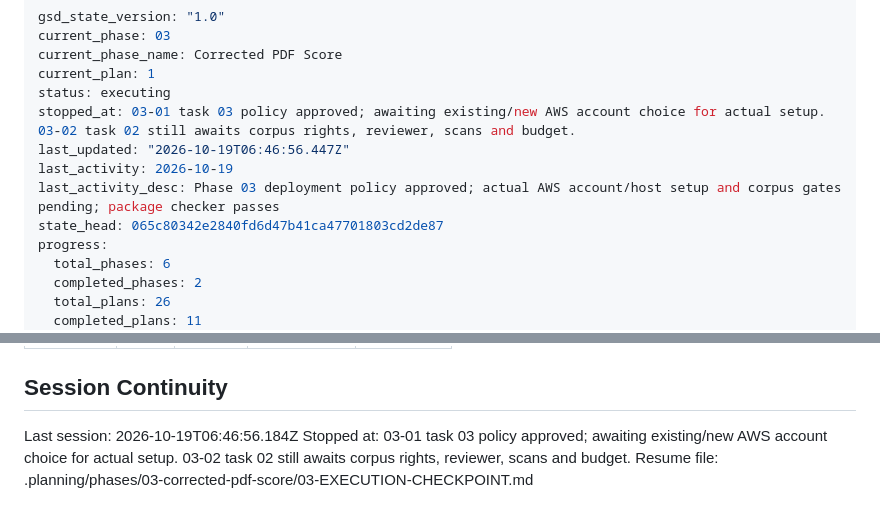
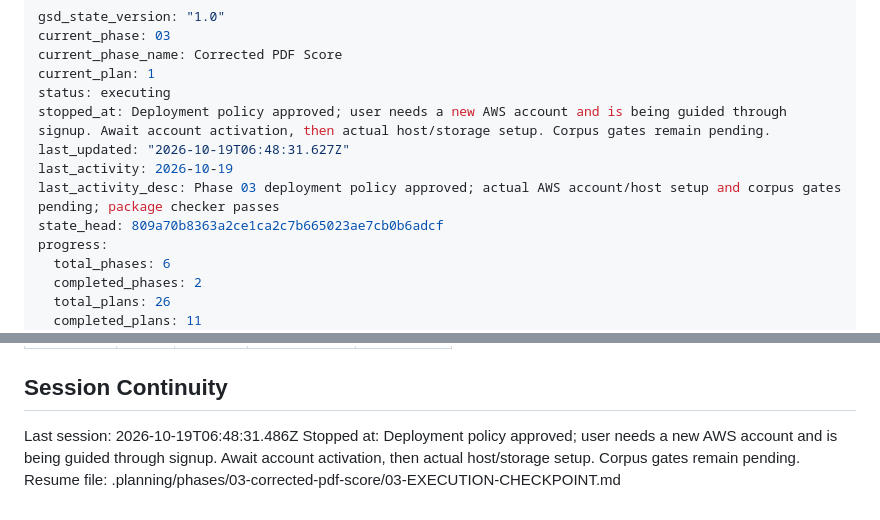
Before and after one commit to mcastig11/pitch-proof, a Markdown page: .planning/STATE.md, 2 parts joined by grey strips. Rendered like a GitHub page.

Commit message:
docs(03): preserve new AWS account signup handoff

```diff
--- a/.planning/STATE.md
+++ b/.planning/STATE.md
@@ -4,11 +4,11 @@ current_phase: 03
 current_phase_name: Corrected PDF Score
 current_plan: 1
 status: executing
-stopped_at: 03-01 task 03 policy approved; awaiting existing/new AWS account choice for actual setup. 03-02 task 02 still awaits corpus rights, reviewer, scans and budget.
-last_updated: "2026-10-19T06:46:56.447Z"
+stopped_at: Deployment policy approved; user needs a new AWS account and is being guided through signup. Await account activation, then actual host/storage setup. Corpus gates remain pending.
+last_updated: "2026-10-19T06:48:31.627Z"
 last_activity: 2026-10-19
 last_activity_desc: Phase 03 deployment policy approved; actual AWS account/host setup and corpus gates pending; package checker passes
-state_head: 065c80342e2840fd6d47b41ca47701803cd2de87
+state_head: 809a70b8363a2ce1ca2c7b665023ae7cb0b6adcf
 progress:
   total_phases: 6
   completed_phases: 2
@@ -128,6 +128,6 @@ None yet.
 
 ## Session Continuity
 
-Last session: 2026-10-19T06:46:56.184Z
-Stopped at: 03-01 task 03 policy approved; awaiting existing/new AWS account choice for actual setup. 03-02 task 02 still awaits corpus rights, reviewer, scans and budget.
+Last session: 2026-10-19T06:48:31.486Z
+Stopped at: Deployment policy approved; user needs a new AWS account and is being guided through signup. Await account activation, then actual host/storage setup. Corpus gates remain pending.
 Resume file: .planning/phases/03-corrected-pdf-score/03-EXECUTION-CHECKPOINT.md
```
Also changed, not shown: 1 other file.
